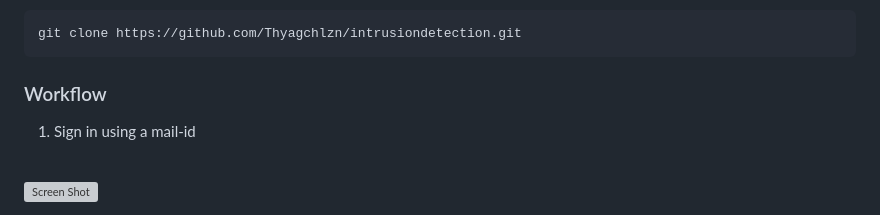
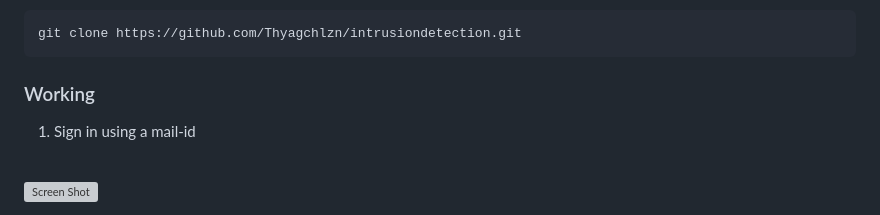
Before and after one commit to Thyagchlzn/intrusiondetection, a Markdown page: README.md, the part around one of its changes. Rendered like a GitHub page; grey boxes are pictures that could not be loaded.

````diff
--- a/README.md
+++ b/README.md
@@ -54,7 +54,7 @@ pip install -r requirements_gpu.txt
 git clone https://github.com/Thyagchlzn/intrusiondetection.git
 ```
 
-### Workflow
+### Working
 
 1. Sign in using a mail-id
 <br/>
````
Also changed, not shown: other parts of README.md (+6 -0 lines).
